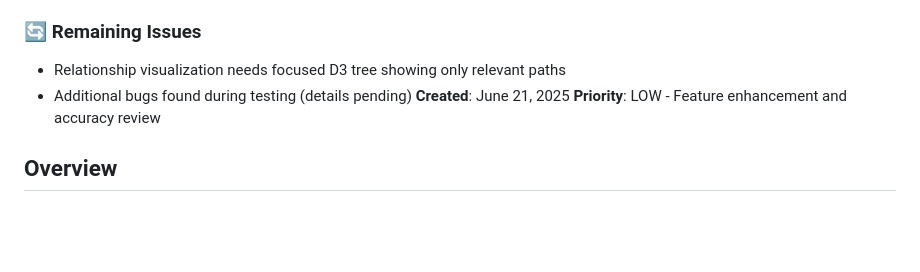
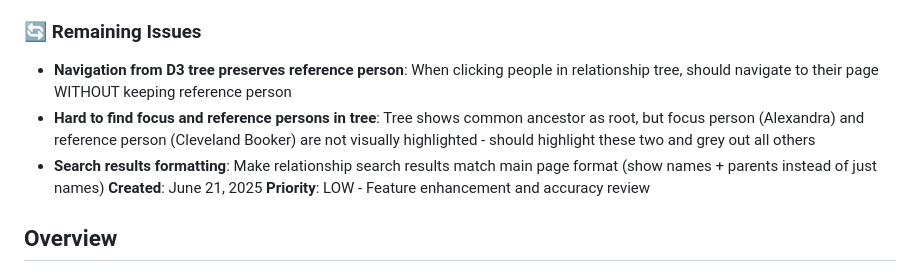
Before and after one commit to nikomatsakis/www.family-tree, a Markdown page: .ongoing/relationship-calculator-review.md, the part around the change. Drawn GitHub-style; blank space fills up the shorter version.

Commit message:
Document remaining relationship calculator issues
- Navigation from D3 tree should not preserve reference person
- Focus and reference persons need visual highlighting in relationship trees
- Search results formatting still needs main page consistency

🤖 Generated with [Claude Code](https://claude.ai/code)

Co-Authored-By: Claude <noreply@anthropic.com>

```diff
--- a/.ongoing/relationship-calculator-review.md
+++ b/.ongoing/relationship-calculator-review.md
@@ -7,8 +7,9 @@
 - **Excessive whitespace gap**: Added `position: relative` to `.person-search-container` CSS to fix dropdown positioning
 
 ### 🔄 Remaining Issues
-- Relationship visualization needs focused D3 tree showing only relevant paths
-- Additional bugs found during testing (details pending)
+- **Navigation from D3 tree preserves reference person**: When clicking people in relationship tree, should navigate to their page WITHOUT keeping reference person
+- **Hard to find focus and reference persons in tree**: Tree shows common ancestor as root, but focus person (Alexandra) and reference person (Cleveland Booker) are not visually highlighted - should highlight these two and grey out all others
+- **Search results formatting**: Make relationship search results match main page format (show names + parents instead of just names)
 **Created**: June 21, 2025
 **Priority**: LOW - Feature enhancement and accuracy review
 
```
